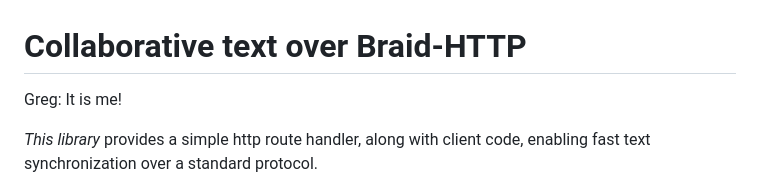
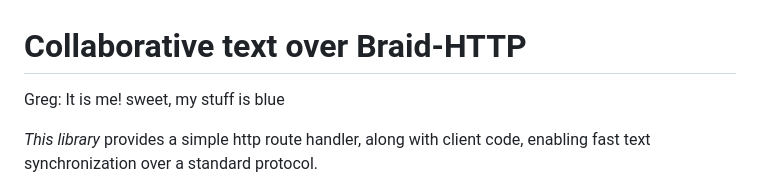
Before and after one commit to braid-org/braid-text, a Markdown page: README.md, the part around the change. Drawn GitHub-style.

Commit message:
💾 Change 'README.md'

```diff
--- a/README.md
+++ b/README.md
@@ -1,6 +1,6 @@
 # Collaborative text over Braid-HTTP
 
-Greg: It is me!
+Greg: It is me! sweet, my stuff is blue
 
 *This library* provides a simple http route handler, along with client code, enabling fast text synchronization over a standard protocol.
 
```
